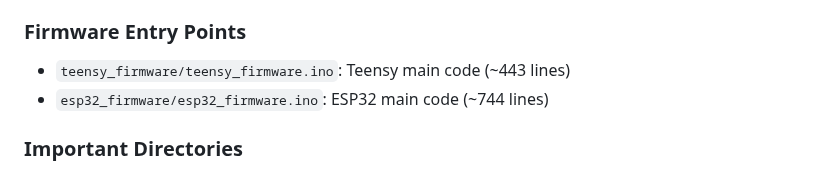
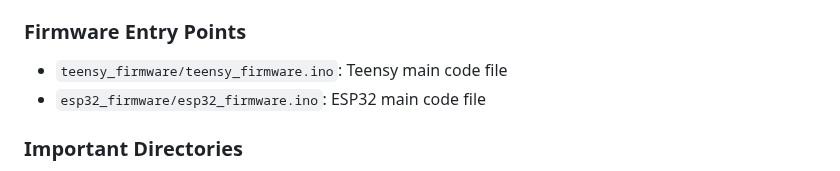
Before and after one commit to urztaiamandude/wireless-pov-poi, a Markdown page: .github/copilot-instructions.md, the part around the change. Rendered like a GitHub page.

Commit message:
Fix firmware file line count references
Co-authored-by: urztaiamandude <88610599+urztaiamandude@users.noreply.github.com>

```diff
--- a/.github/copilot-instructions.md
+++ b/.github/copilot-instructions.md
@@ -293,8 +293,8 @@ Detailed explanation if needed
 - `platformio.ini`: Build configuration
 
 ### Firmware Entry Points
-- `teensy_firmware/teensy_firmware.ino`: Teensy main code (~443 lines)
-- `esp32_firmware/esp32_firmware.ino`: ESP32 main code (~744 lines)
+- `teensy_firmware/teensy_firmware.ino`: Teensy main code file
+- `esp32_firmware/esp32_firmware.ino`: ESP32 main code file
 
 ### Important Directories
 - `docs/`: All documentation files
```
